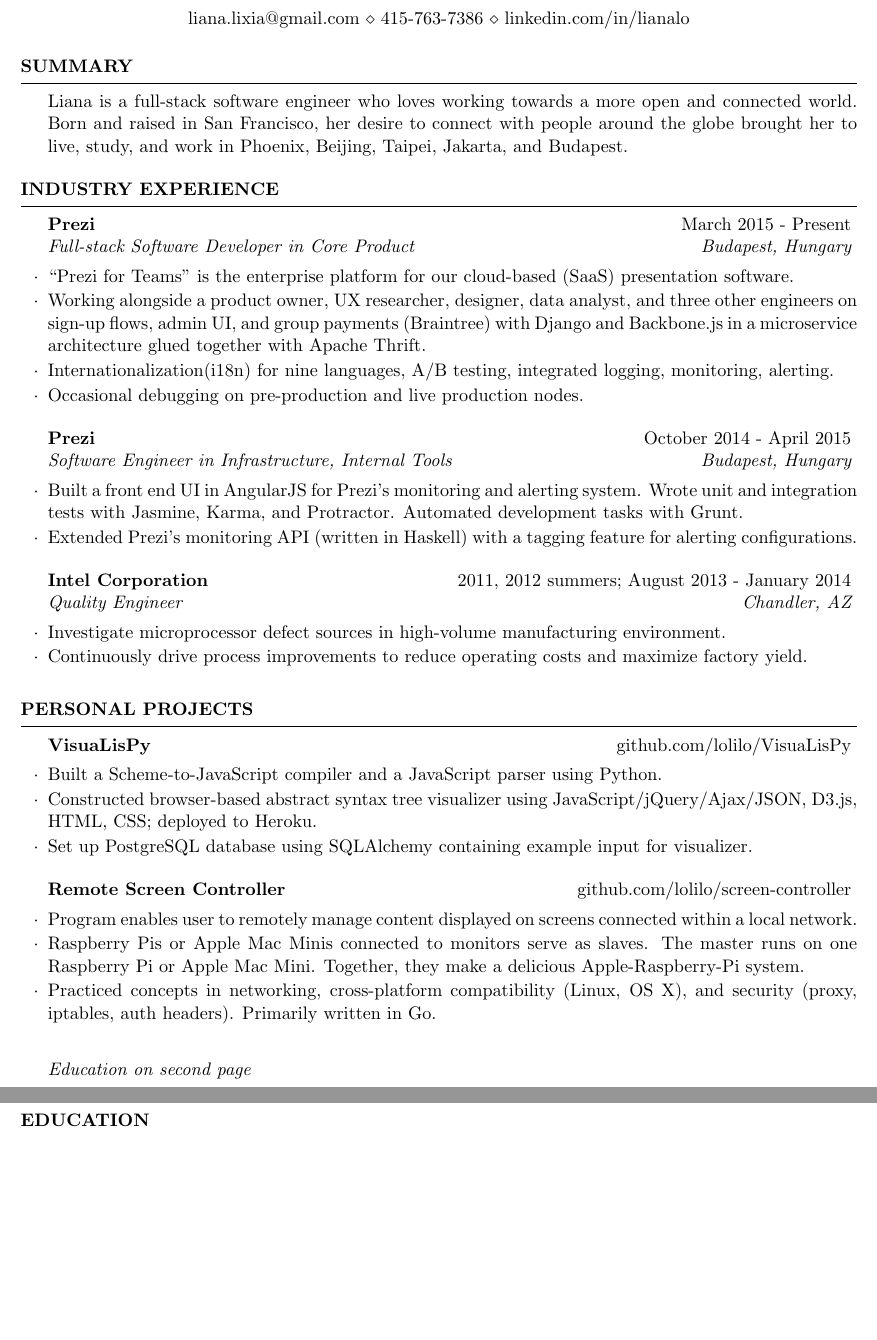
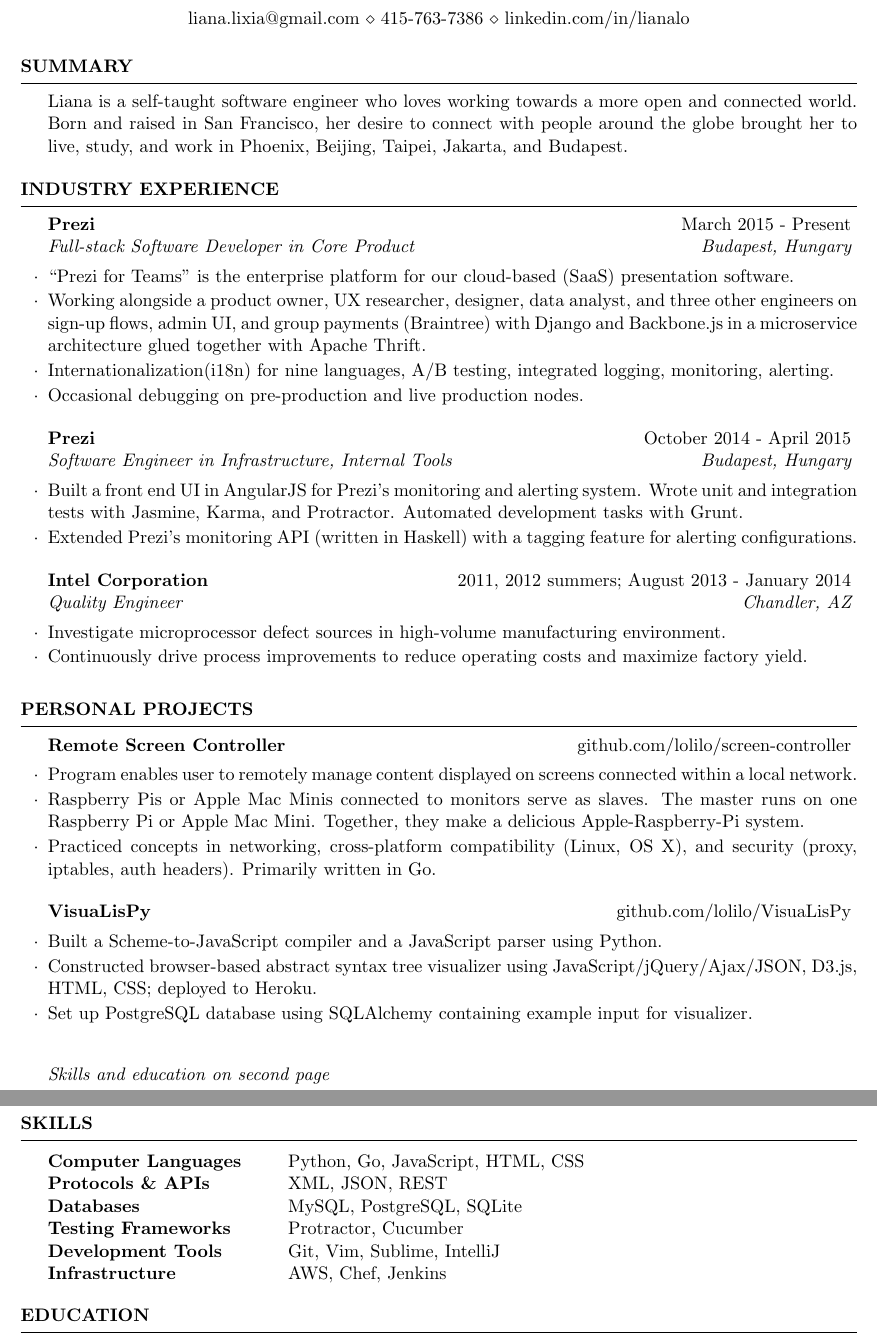
Before and after one commit to lolilo/resume, a LaTeX CV (liana_lo_resume_June_2015.tex): two parts of pages 1 and 2 of 2, joined at a grey line, cut so that both start at the same text, the shorter picture padded with empty space. Compiled offline with pdfLaTeX.

Commit message:
skills, switch personal project order

```diff
--- a/liana_lo_resume_June_2015.tex
+++ b/liana_lo_resume_June_2015.tex
@@ -36,7 +36,8 @@
 
 \begin{rSection}{Summary}
 % Liana is a full-stack software engineer who loves solving the puzzles that come with her daily work.
-Liana is a full-stack software engineer who loves working towards a more open and connected world. Born and raised in San Francisco, her desire to connect with people around the globe brought her to live, study, and work in Phoenix, Beijing, Taipei, Jakarta, and Budapest.
+% Liana is a full-stack software engineer who loves working towards a more open and connected world.
+Liana is a self-taught software engineer who loves working towards a more open and connected world. Born and raised in San Francisco, her desire to connect with people around the globe brought her to live, study, and work in Phoenix, Beijing, Taipei, Jakarta, and Budapest.
 
 \end{rSection}
 
@@ -78,23 +79,39 @@
 
 %------------------------------------------------
 
-\begin{rSubsection}{VisuaLisPy}{github.com/lolilo/VisuaLisPy}{}{}
-\item Built a Scheme-to-JavaScript compiler and a JavaScript parser using Python.
-\item Constructed browser-based abstract syntax tree visualizer using JavaScript/jQuery/Ajax/JSON, D3.js, HTML, CSS; deployed to Heroku.
-\item Set up PostgreSQL database using SQLAlchemy containing example input for visualizer.
+\begin{rSubsection}{Remote Screen Controller}{github.com/lolilo/screen-controller}{}{}
+\item Program enables user to remotely manage content displayed on screens connected within a local network.
+\item Raspberry Pis or Apple Mac Minis connected to monitors serve as slaves. The master runs on one Raspberry Pi or Apple Mac Mini. Together, they make a delicious Apple-Raspberry-Pi system.
+\item Practiced concepts in networking, cross-platform compatibility (Linux, OS X), and security (proxy, iptables, auth headers). Primarily written in Go.
 \end{rSubsection}
 
 %------------------------------------------------
 
-\begin{rSubsection}{Remote Screen Controller}{github.com/lolilo/screen-controller}{}{}
-\item Program enables user to remotely manage content displayed on screens connected within a local network.
-\item Raspberry Pis or Apple Mac Minis connected to monitors serve as slaves. The master runs on one Raspberry Pi or Apple Mac Mini. Together, they make a delicious Apple-Raspberry-Pi system.
-\item Practiced concepts in networking, cross-platform compatibility (Linux, OS X), and security (proxy, iptables, auth headers). Primarily written in Go. \\
+\begin{rSubsection}{VisuaLisPy}{github.com/lolilo/VisuaLisPy}{}{}
+\item Built a Scheme-to-JavaScript compiler and a JavaScript parser using Python.
+\item Constructed browser-based abstract syntax tree visualizer using JavaScript/jQuery/Ajax/JSON, D3.js, HTML, CSS; deployed to Heroku.
+\item Set up PostgreSQL database using SQLAlchemy containing example input for visualizer. \\ \smallskip
 
 
+{\em Skills and education on second page}
+\end{rSubsection}
 
-{\em Education on second page}
-\end{rSubsection}
+\end{rSection}
+
+% ----------------------------------------------------------------------------------------
+%   SKILLS SECTION
+% ----------------------------------------------------------------------------------------
+
+\begin{rSection}{Skills}
+
+\begin{tabular}{ @{} >{\bfseries}l @{\hspace{6ex}} l }
+Computer Languages & Python, Go, JavaScript, HTML, CSS \\
+Protocols \& APIs & XML, JSON, REST \\
+Databases & MySQL, PostgreSQL, SQLite \\
+Testing Frameworks & Protractor, Cucumber \\
+Development Tools & Git, Vim, Sublime, IntelliJ \\
+Infrastructure & AWS, Chef, Jenkins
+\end{tabular}
 
 \end{rSection}
 
```
Also changed, not shown: liana_lo_resume_June_2015.tex (14 more changed lines).
